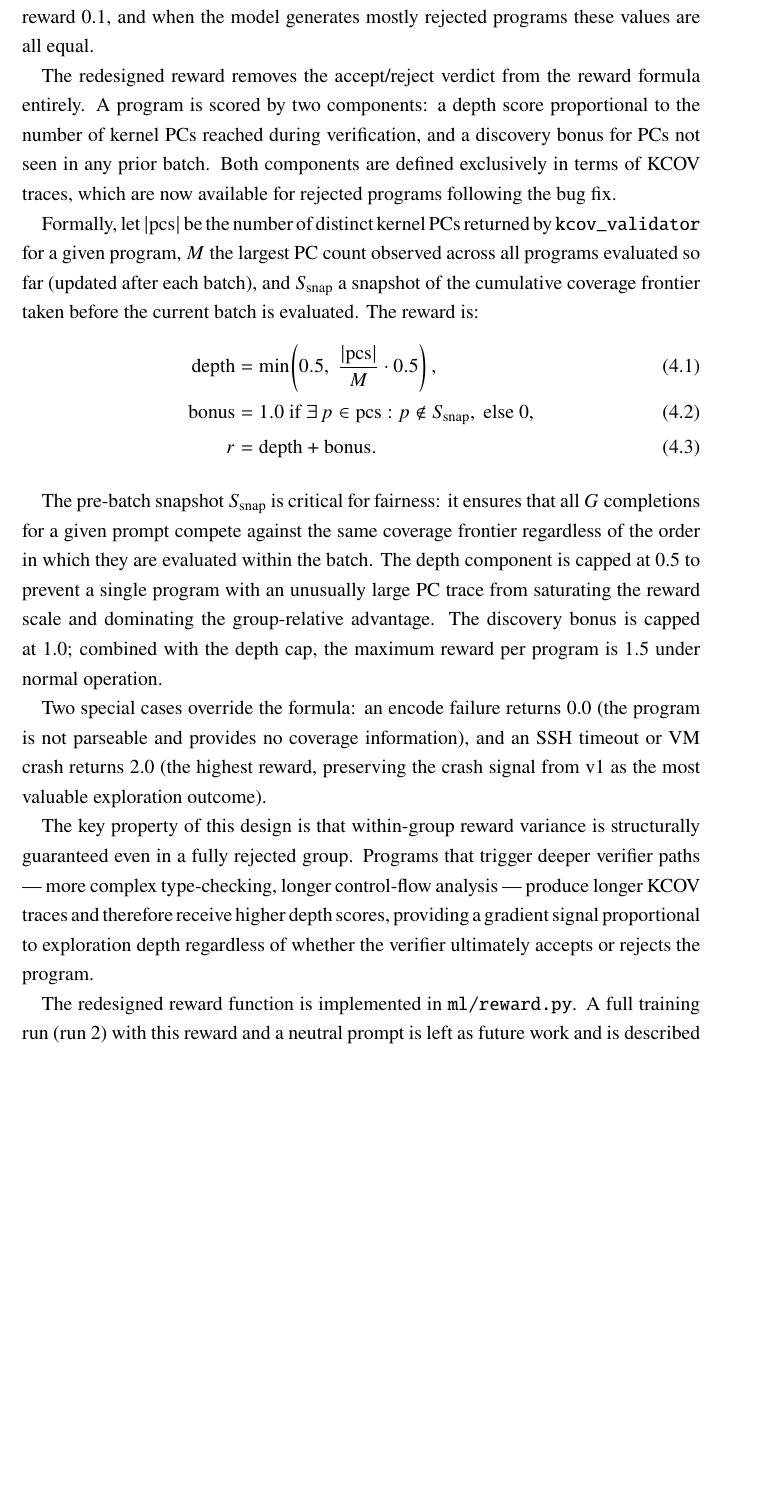
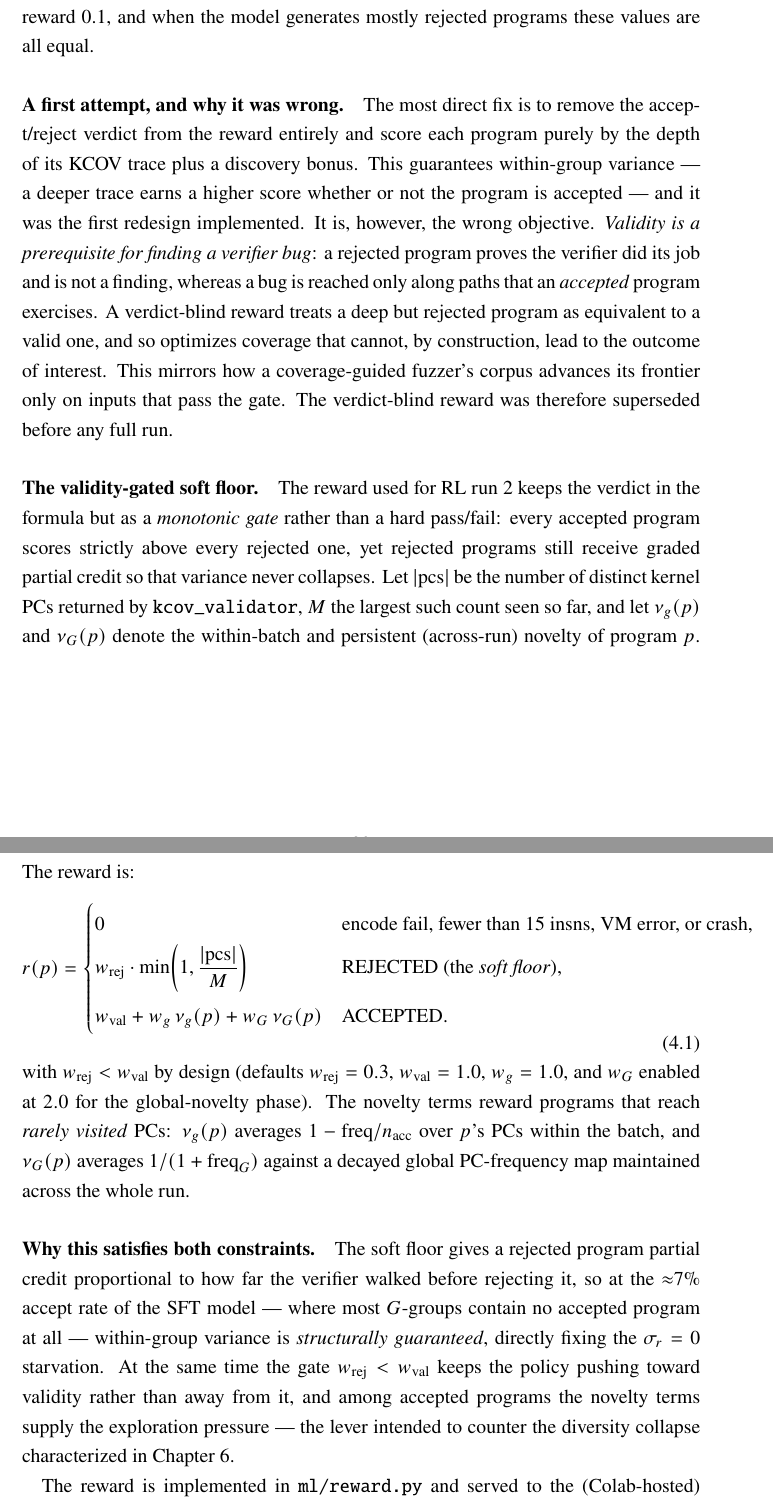
Before and after one commit to Strhata/ebpf-fuzzing-thesis, a LaTeX thesis (thesis/main.tex, which reads thesis/chapters/ch4_methodology.tex): part of page 25 of 40 before the commit and two parts of pages 25 and 26 of 41 after it, the two joined at a grey line, cut so that both start at the same text, the shorter picture padded with empty space. Compiled offline with pdfLaTeX.

Commit message:
docs(thesis): ch4 — recalibrate RQs, validity-gated reward, buzzer factual (issue 05)
- RQ1 = prerequisite not result; RQ2 = open (run 2 ~40x too short); RQ3 = two
  failure modes (starvation fixed + mode collapse open).
- Retitle 4.2 (drop 'KCOV Discovery'); cut the buzzer 'display-only/open-loop'
  claim; novelty anchored on the literature gap (D13).
- Reward section: present the verdict-blind depth reward as a rejected first
  attempt (validity is a prerequisite for finding a bug); document the actual
  validity-gated soft-floor reward (ladder, novelty terms, G=16/512/beta0.05).
- Root cause: KCOV bug is primary/sufficient; drop the neutral-prompt run-2 plan.
PDF compiles clean.

```diff
--- a/thesis/chapters/ch4_methodology.tex
+++ b/thesis/chapters/ch4_methodology.tex
@@ -268,50 +281,55 @@ The v1 reward fails this requirement because REJECTED and accepted-but-no-new-PC
 programs both receive reward~0.1, and when the model generates mostly rejected
 programs these values are all equal.
 
-The redesigned reward removes the accept/reject verdict from the reward formula
-entirely.
-A program is scored by two components: a depth score proportional to the number
-of kernel PCs reached during verification, and a discovery bonus for PCs not seen
-in any prior batch.
-Both components are defined exclusively in terms of KCOV traces, which are now
-available for rejected programs following the bug fix.
+\paragraph{A first attempt, and why it was wrong.}
+The most direct fix is to remove the accept/reject verdict from the reward
+entirely and score each program purely by the depth of its KCOV trace plus a
+discovery bonus. This guarantees within-group variance --- a deeper trace earns a
+higher score whether or not the program is accepted --- and it was the first
+redesign implemented. It is, however, the wrong objective. \emph{Validity is a
+prerequisite for finding a verifier bug}: a rejected program proves the verifier
+did its job and is not a finding, whereas a bug is reached only along paths that
+an \emph{accepted} program exercises. A verdict-blind reward treats a deep but
+rejected program as equivalent to a valid one, and so optimizes coverage that
+cannot, by construction, lead to the outcome of interest. This mirrors how a
+coverage-guided fuzzer's corpus advances its frontier only on inputs that pass the
+gate. The verdict-blind reward was therefore superseded before any full run.
 
-Formally, let $|\mathrm{pcs}|$ be the number of distinct kernel PCs returned by
-\texttt{kcov\_validator} for a given program, $M$ the largest PC count observed
-across all programs evaluated so far (updated after each batch), and
-$S_{\mathrm{snap}}$ a snapshot of the cumulative coverage frontier taken before
-the current batch is evaluated.
-The reward is:
-\begin{align}
-  \mathrm{depth} &= \min\!\left(0.5,\;
-                     \frac{|\mathrm{pcs}|}{M} \cdot 0.5\right), \label{eq:depth}\\
-  \mathrm{bonus} &= 1.0 \text{ if } \exists\, p \in \mathrm{pcs} : p \notin S_{\mathrm{snap}},
-                   \text{ else } 0, \label{eq:bonus}\\
-  r              &= \mathrm{depth} + \mathrm{bonus}. \label{eq:reward-v2}
-\end{align}
+\paragraph{The validity-gated soft floor.}
+The reward used for RL run~2 keeps the verdict in the formula but as a
+\emph{monotonic gate} rather than a hard pass/fail: every accepted program scores
+strictly above every rejected one, yet rejected programs still receive graded
+partial credit so that variance never collapses. Let $|\mathrm{pcs}|$ be the
+number of distinct kernel PCs returned by \texttt{kcov\_validator}, $M$ the
+largest such count seen so far, and let $\nu_g(p)$ and $\nu_G(p)$ denote the
+within-batch and persistent (across-run) novelty of program~$p$. The reward is:
+\begin{equation}
+  r(p) =
+  \begin{cases}
+    0 & \text{encode fail, fewer than 15 insns, VM error, or crash},\\[2pt]
+    w_{\mathrm{rej}} \cdot \min\!\left(1, \dfrac{|\mathrm{pcs}|}{M}\right)
+      & \text{REJECTED (the \emph{soft floor})},\\[8pt]
+    w_{\mathrm{val}} + w_{g}\,\nu_g(p) + w_{G}\,\nu_G(p)
+      & \text{ACCEPTED}.
+  \end{cases}
+  \label{eq:reward-v2}
+\end{equation}
+with $w_{\mathrm{rej}} < w_{\mathrm{val}}$ by design (defaults
+$w_{\mathrm{rej}}=0.3$, $w_{\mathrm{val}}=1.0$, $w_g=1.0$, and $w_G$ enabled at
+$2.0$ for the global-novelty phase). The novelty terms reward programs that reach
+\emph{rarely visited} PCs: $\nu_g(p)$ averages $1-\mathrm{freq}/n_{\mathrm{acc}}$
+over $p$'s PCs within the batch, and $\nu_G(p)$ averages $1/(1+\mathrm{freq}_{G})$
+against a decayed global PC-frequency map maintained across the whole run.
 
-The pre-batch snapshot $S_{\mathrm{snap}}$ is critical for fairness: it ensures
-that all $G$ completions for a given prompt compete against the same coverage
-frontier regardless of the order in which they are evaluated within the batch.
-The depth component is capped at 0.5 to prevent a single program with an
-unusually large PC trace from saturating the reward scale and dominating the
-group-relative advantage.
-The discovery bonus is capped at 1.0; combined with the depth cap, the maximum
-reward per program is 1.5 under normal operation.
+\paragraph{Why this satisfies both constraints.}
+The soft floor gives a rejected program partial credit proportional to how far the
+verifier walked before rejecting it, so at the $\approx$7\% accept rate of the SFT
+model --- where most $G$-groups contain no accepted program at all --- within-group
+variance is \emph{structurally guaranteed}, directly fixing the $\sigma_r=0$
+starvation. At the same time the gate $w_{\mathrm{rej}}<w_{\mathrm{val}}$ keeps the
+policy pushing toward validity rather than away from it, and among accepted
+programs the novelty terms supply the exploration pressure --- the lever intended
+to counter the diversity collapse characterized in Chapter~\ref{ch:results}.
 
-Two special cases override the formula: an encode failure returns 0.0 (the
-program is not parseable and provides no coverage information), and an SSH
-timeout or VM crash returns 2.0 (the highest reward, preserving the crash signal
-from v1 as the most valuable exploration outcome).
-
-The key property of this design is that within-group reward variance is
-structurally guaranteed even in a fully rejected group.
-Programs that trigger deeper verifier paths --- more complex type-checking,
-longer control-flow analysis --- produce longer KCOV traces and therefore receive
-higher depth scores, providing a gradient signal proportional to exploration
-depth regardless of whether the verifier ultimately accepts or rejects the
-program.
-
-The redesigned reward function is implemented in \texttt{ml/reward.py}.
-A full training run (run~2) with this reward and a neutral prompt is left as
-future work and is described in Section~\ref{sec:run2}.
+The reward is implemented in \texttt{ml/reward.py} and served to the
+(Colab-hosted) trainer over HTTP by \texttt{tools/reward\_server.py}. RL run~2 uses
```
Also changed, not shown: thesis/chapters/ch4_methodology.tex (65 more changed lines).
